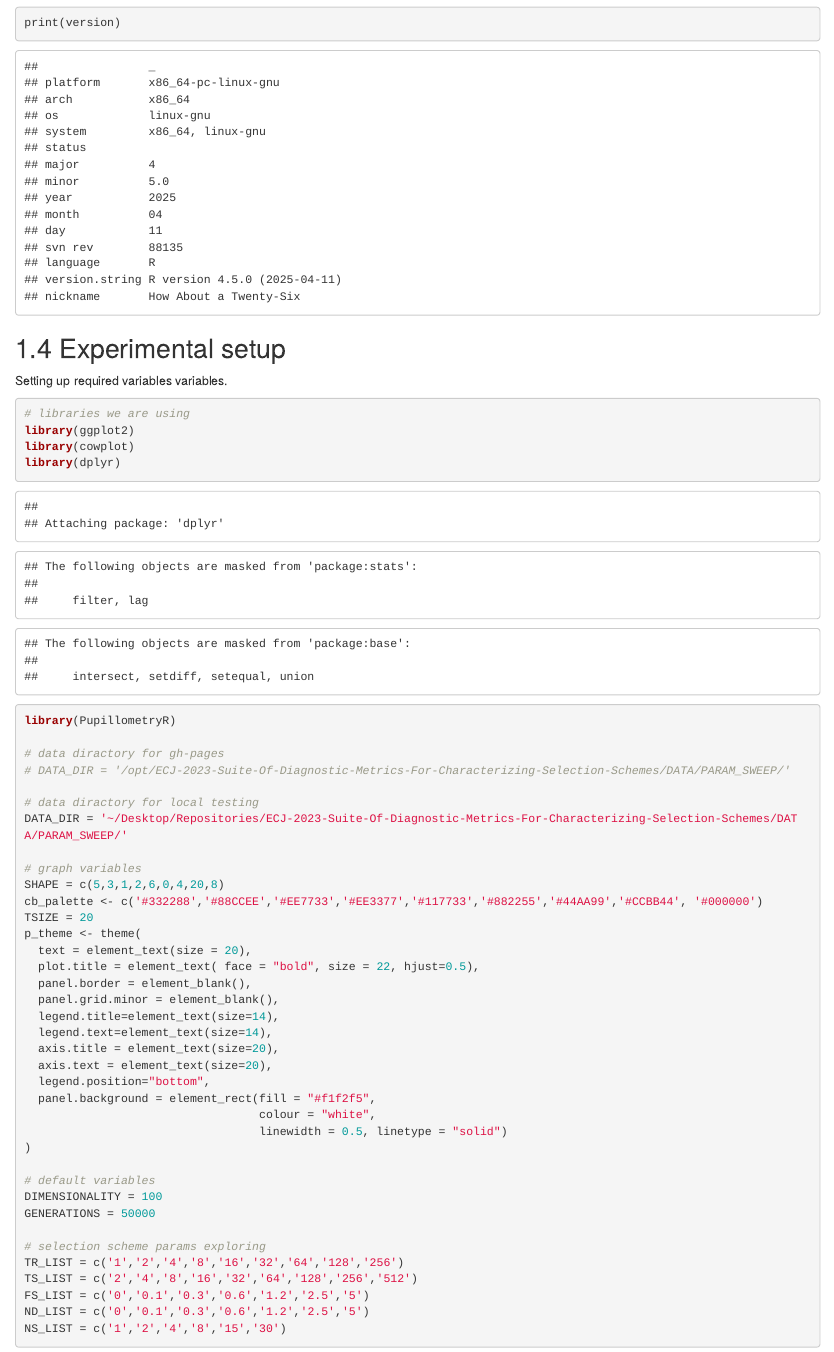
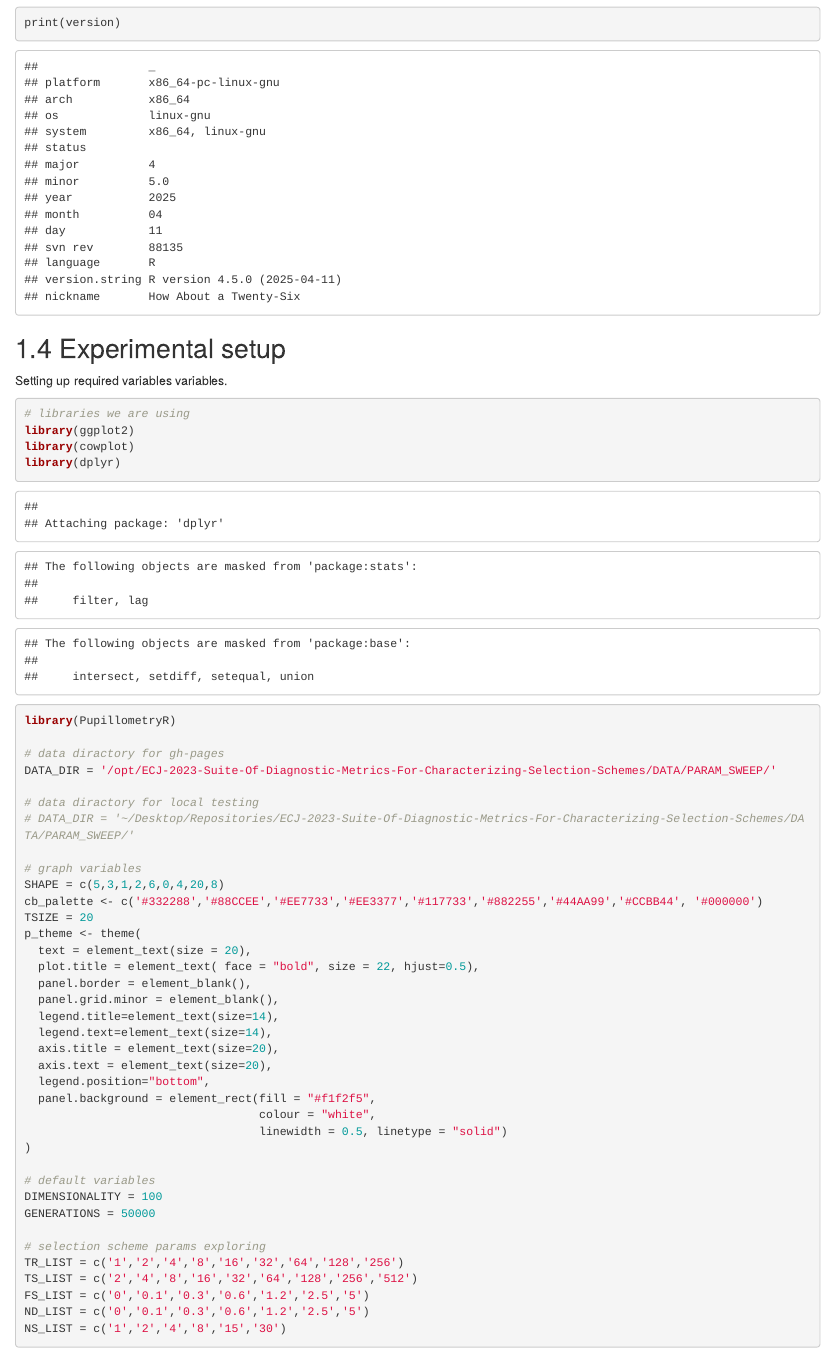
Before and after one commit to jgh9094/ECJ-2023-Suite-Of-Diagnostic-Metrics-For-Characterizing-Selection-Schemes, an R Markdown document (Experiments/Base_Scheme_Parameter_Sweep/Bookdown/index.Rmd): the page in a window 1100 px wide, from 740 px down. Rendered offline with R 4.5, knitr and Pandoc, with nearby package versions; drawn as R Markdown's standard HTML page in place of the format the file asks for.

Commit message:
data dir fix

```diff
--- a/Experiments/Base_Scheme_Parameter_Sweep/Bookdown/index.Rmd
+++ b/Experiments/Base_Scheme_Parameter_Sweep/Bookdown/index.Rmd
@@ -63,10 +63,10 @@ library(dplyr)
 library(PupillometryR)
 
 # data diractory for gh-pages
-# DATA_DIR = '/opt/ECJ-2023-Suite-Of-Diagnostic-Metrics-For-Characterizing-Selection-Schemes/DATA/PARAM_SWEEP/'
+DATA_DIR = '/opt/ECJ-2023-Suite-Of-Diagnostic-Metrics-For-Characterizing-Selection-Schemes/DATA/PARAM_SWEEP/'
 
 # data diractory for local testing
-DATA_DIR = '~/Desktop/Repositories/ECJ-2023-Suite-Of-Diagnostic-Metrics-For-Characterizing-Selection-Schemes/DATA/PARAM_SWEEP/'
+# DATA_DIR = '~/Desktop/Repositories/ECJ-2023-Suite-Of-Diagnostic-Metrics-For-Characterizing-Selection-Schemes/DATA/PARAM_SWEEP/'
 
 # graph variables
 SHAPE = c(5,3,1,2,6,0,4,20,8)
```
